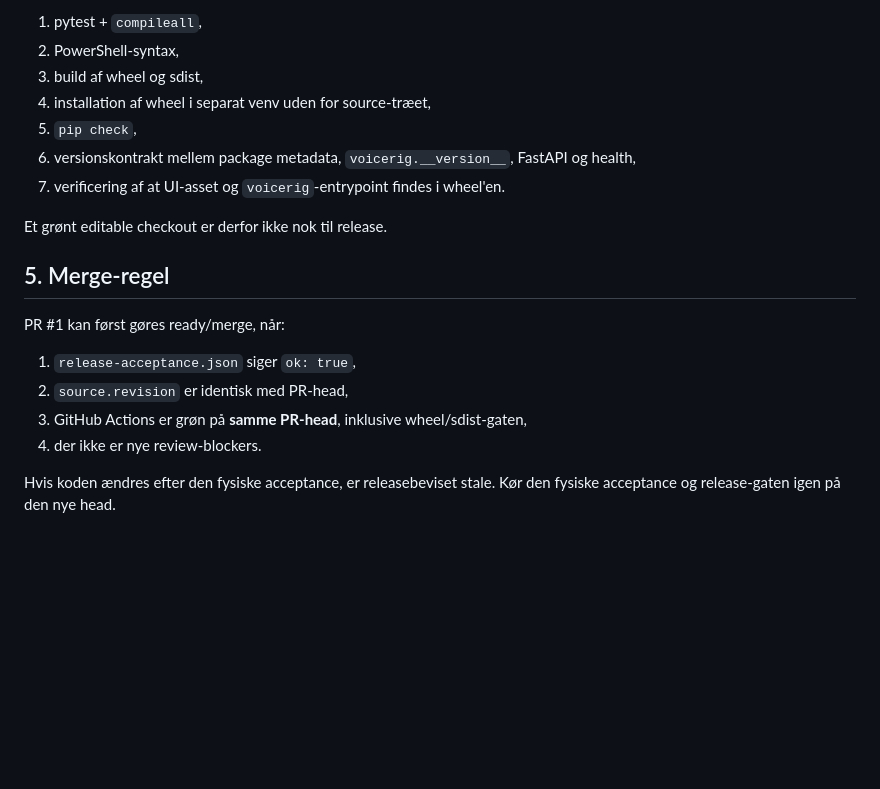
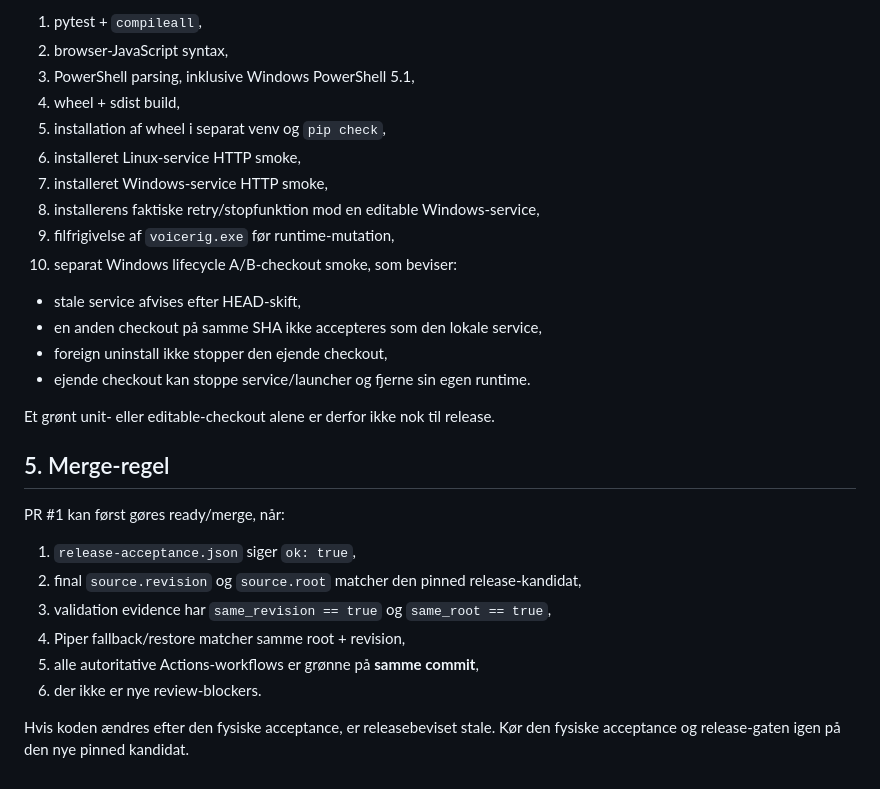
Before and after one commit to Ternedal/VoiceRig, a Markdown page: docs/RELEASE_GATE.md, the part around one of its changes. Drawn GitHub-style; blank space fills up the shorter version.

```diff
--- a/docs/RELEASE_GATE.md
+++ b/docs/RELEASE_GATE.md
@@ -98,22 +95,31 @@ omfatter ikke kun editable tests, men også den pakke der faktisk kan distribuer
 
 1. pytest + `compileall`,
-2. PowerShell-syntax,
-3. build af wheel og sdist,
-4. installation af wheel i separat venv uden for source-træet,
-5. `pip check`,
-6. versionskontrakt mellem package metadata, `voicerig.__version__`, FastAPI og health,
-7. verificering af at UI-asset og `voicerig`-entrypoint findes i wheel'en.
+2. browser-JavaScript syntax,
+3. PowerShell parsing, inklusive Windows PowerShell 5.1,
+4. wheel + sdist build,
+5. installation af wheel i separat venv og `pip check`,
+6. installeret Linux-service HTTP smoke,
+7. installeret Windows-service HTTP smoke,
+8. installerens faktiske retry/stopfunktion mod en editable Windows-service,
+9. filfrigivelse af `voicerig.exe` før runtime-mutation,
+10. separat Windows lifecycle A/B-checkout smoke, som beviser:
+   - stale service afvises efter HEAD-skift,
+   - en anden checkout på samme SHA ikke accepteres som den lokale service,
+   - foreign uninstall ikke stopper den ejende checkout,
+   - ejende checkout kan stoppe service/launcher og fjerne sin egen runtime.
 
-Et grønt editable checkout er derfor ikke nok til release.
+Et grønt unit- eller editable-checkout alene er derfor ikke nok til release.
 
 ## 5. Merge-regel
 
 PR #1 kan først gøres ready/merge, når:
 
 1. `release-acceptance.json` siger `ok: true`,
-2. `source.revision` er identisk med PR-head,
-3. GitHub Actions er grøn på **samme PR-head**, inklusive wheel/sdist-gaten,
-4. der ikke er nye review-blockers.
+2. final `source.revision` og `source.root` matcher den pinned release-kandidat,
+3. validation evidence har `same_revision == true` og `same_root == true`,
+4. Piper fallback/restore matcher samme root + revision,
+5. alle autoritative Actions-workflows er grønne på **samme commit**,
+6. der ikke er nye review-blockers.
 
 Hvis koden ændres efter den fysiske acceptance, er releasebeviset stale. Kør den
-fysiske acceptance og release-gaten igen på den nye head.
+fysiske acceptance og release-gaten igen på den nye pinned kandidat.
```
Also changed, not shown: other parts of docs/RELEASE_GATE.md (+20 -23 lines).
